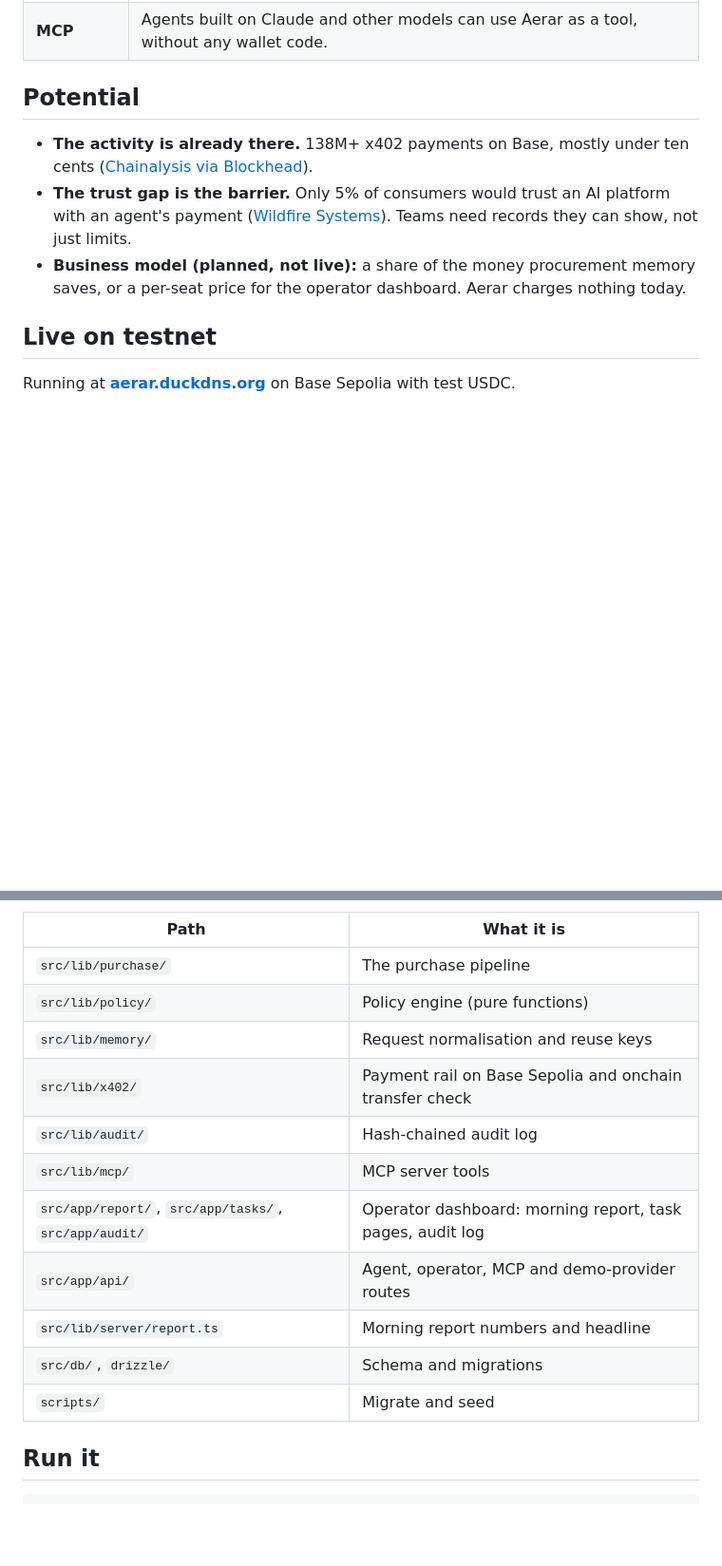
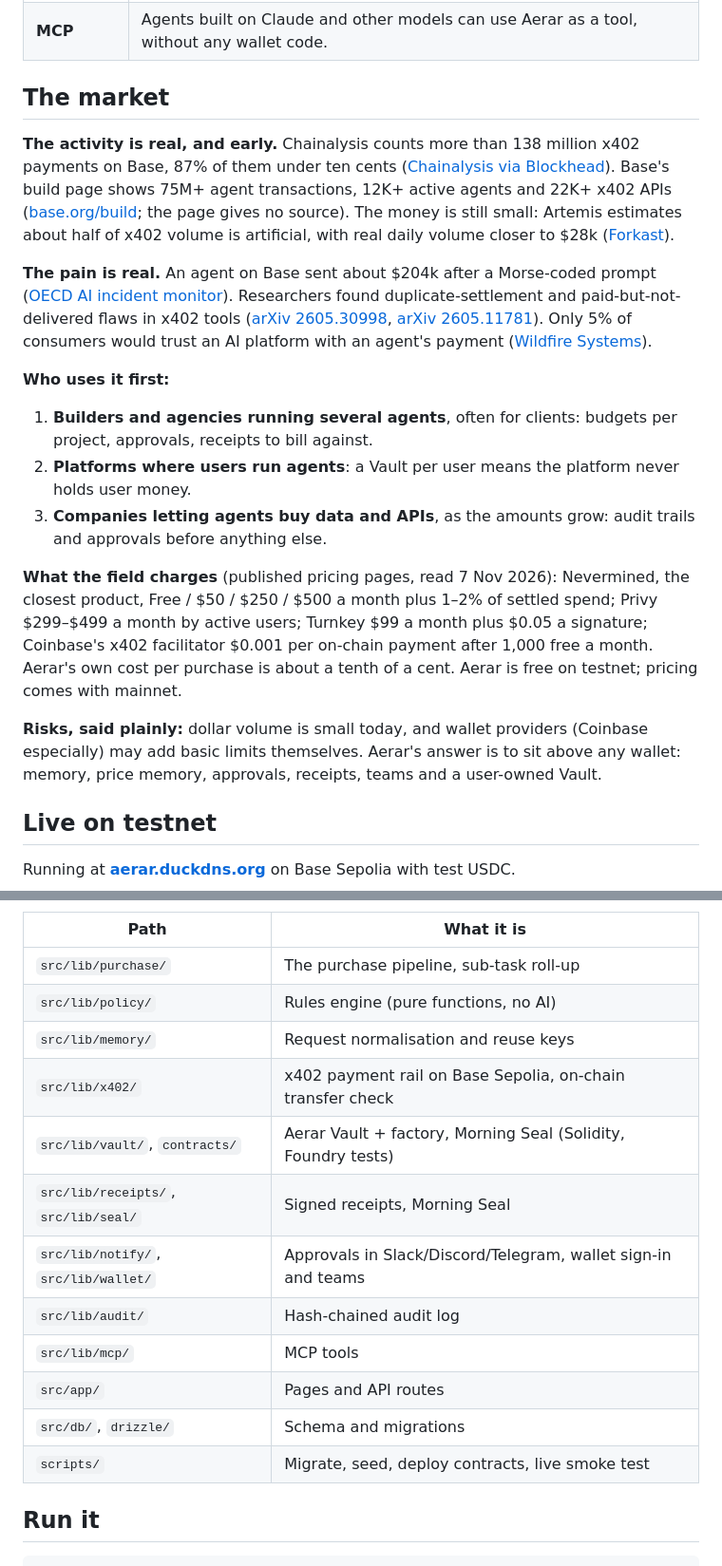
Before and after one commit to phoenix-2203/aerar, a Markdown page: README.md, 2 parts joined by grey strips. Shown at 95% size. Drawn GitHub-style; blank space fills up the shorter version.

```diff
--- a/README.md
+++ b/README.md
@@ -206,11 +185,21 @@ Based on public documentation found on 6 Nov 2026. "Not documented" means we cou
 | **Public chain** | Every payment can be checked independently; Aerar checks the transfer itself rather than trusting a response header. |
 | **MCP** | Agents built on Claude and other models can use Aerar as a tool, without any wallet code. |
 
-## Potential
+## The market
 
-- **The activity is already there.** 138M+ x402 payments on Base, mostly under ten cents ([Chainalysis via Blockhead](https://www.blockhead.co/2026/10/15/ai-agents-have-made-138-million-payments-over-x402-most-of-them-under-10-cents/)).
-- **The trust gap is the barrier.** Only 5% of consumers would trust an AI platform with an agent's payment ([Wildfire Systems](https://www.prnewswire.com/news-releases/survey-agentic-commerce-has-a-payment-trust-problem-302913466.html)). Teams need records they can show, not just limits.
-- **Business model (planned, not live):** a share of the money procurement memory saves, or a per-seat price for the operator dashboard. Aerar charges nothing today.
+**The activity is real, and early.** Chainalysis counts more than 138 million x402 payments on Base, 87% of them under ten cents ([Chainalysis via Blockhead](https://www.blockhead.co/2026/10/15/ai-agents-have-made-138-million-payments-over-x402-most-of-them-under-10-cents/)). Base's build page shows 75M+ agent transactions, 12K+ active agents and 22K+ x402 APIs ([base.org/build](https://www.base.org/build); the page gives no source). The money is still small: Artemis estimates about half of x402 volume is artificial, with real daily volume closer to $28k ([Forkast](https://forkast.news/half-of-x402s-transaction-volume-is-artificial-the-infrastructure-layer-keeps-building-anyway/)).
+
+**The pain is real.** An agent on Base sent about $204k after a Morse-coded prompt ([OECD AI incident monitor](https://oecd.ai/en/incidents/2026-05-04-4a73)). Researchers found duplicate-settlement and paid-but-not-delivered flaws in x402 tools ([arXiv 2605.30998](https://arxiv.org/abs/2605.30998), [arXiv 2605.11781](https://arxiv.org/abs/2605.11781)). Only 5% of consumers would trust an AI platform with an agent's payment ([Wildfire Systems](https://www.prnewswire.com/news-releases/survey-agentic-commerce-has-a-payment-trust-problem-302913466.html)).
+
+**Who uses it first:**
+
+1. **Builders and agencies running several agents**, often for clients: budgets per project, approvals, receipts to bill against.
+2. **Platforms where users run agents**: a Vault per user means the platform never holds user money.
+3. **Companies letting agents buy data and APIs**, as the amounts grow: audit trails and approvals before anything else.
+
+**What the field charges** (published pricing pages, read 7 Nov 2026): Nevermined, the closest product, Free / $50 / $250 / $500 a month plus 1–2% of settled spend; Privy $299–$499 a month by active users; Turnkey $99 a month plus $0.05 a signature; Coinbase's x402 facilitator $0.001 per on-chain payment after 1,000 free a month. Aerar's own cost per purchase is about a tenth of a cent. Aerar is free on testnet; pricing comes with mainnet.
+
+**Risks, said plainly:** dollar volume is small today, and wallet providers (Coinbase especially) may add basic limits themselves. Aerar's answer is to sit above any wallet: memory, price memory, approvals, receipts, teams and a user-owned Vault.
 
 ## Live on testnet
 
@@ -293,17 +271,18 @@ flowchart TB
 
 | Path | What it is |
 |---|---|
-| `src/lib/purchase/` | The purchase pipeline |
-| `src/lib/policy/` | Policy engine (pure functions) |
+| `src/lib/purchase/` | The purchase pipeline, sub-task roll-up |
+| `src/lib/policy/` | Rules engine (pure functions, no AI) |
 | `src/lib/memory/` | Request normalisation and reuse keys |
-| `src/lib/x402/` | Payment rail on Base Sepolia and onchain transfer check |
+| `src/lib/x402/` | x402 payment rail on Base Sepolia, on-chain transfer check |
+| `src/lib/vault/`, `contracts/` | Aerar Vault + factory, Morning Seal (Solidity, Foundry tests) |
+| `src/lib/receipts/`, `src/lib/seal/` | Signed receipts, Morning Seal |
+| `src/lib/notify/`, `src/lib/wallet/` | Approvals in Slack/Discord/Telegram, wallet sign-in and teams |
 | `src/lib/audit/` | Hash-chained audit log |
-| `src/lib/mcp/` | MCP server tools |
-| `src/app/report/`, `src/app/tasks/`, `src/app/audit/` | Operator dashboard: morning report, task pages, audit log |
-| `src/app/api/` | Agent, operator, MCP and demo-provider routes |
-| `src/lib/server/report.ts` | Morning report numbers and headline |
+| `src/lib/mcp/` | MCP tools |
+| `src/app/` | Pages and API routes |
 | `src/db/`, `drizzle/` | Schema and migrations |
-| `scripts/` | Migrate and seed |
+| `scripts/` | Migrate, seed, deploy contracts, live smoke test |
 
 ## Run it
 
```
Also changed, not shown: other parts of README.md (+46 -78 lines), docs/screenshots/v2-agents-hiring.png (added), docs/screenshots/v2-landing.png (added), docs/screenshots/v2-one-purchase.png (added), docs/screenshots/v2-receipt.png (added), docs/screenshots/v2-sandbox.png (added), docs/screenshots/v2-vault.png (added).
